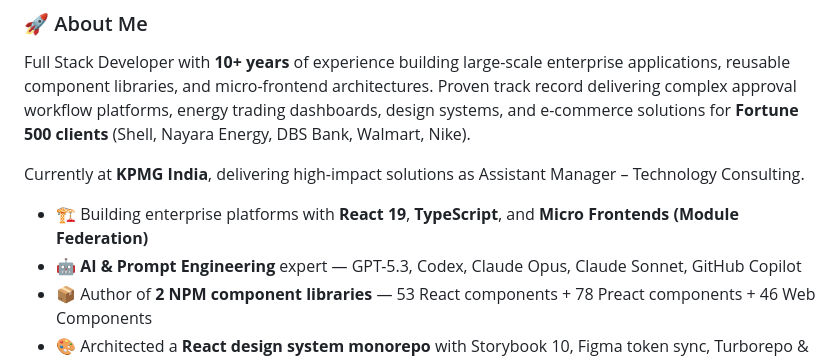
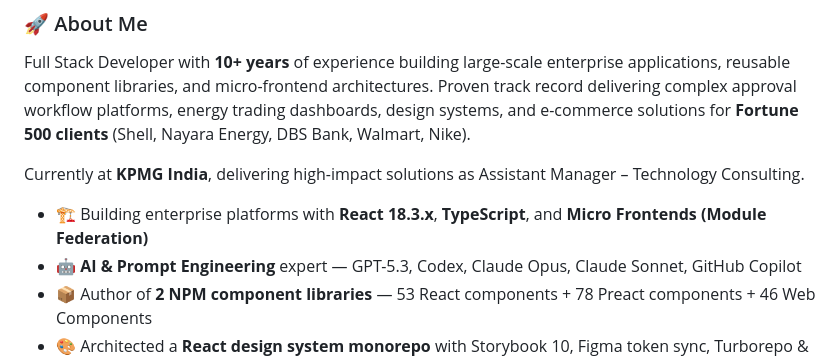
Before and after one commit to arjunsedani/arjunsedani, a Markdown page: README.md, the part around one of its changes. Drawn GitHub-style.

```diff
--- a/README.md
+++ b/README.md
@@ -20,7 +20,7 @@ Full Stack Developer with **10+ years** of experience building large-scale enter
 
 Currently at **KPMG India**, delivering high-impact solutions as Assistant Manager – Technology Consulting.
 
-- 🏗️ Building enterprise platforms with **React 19**, **TypeScript**, and **Micro Frontends (Module Federation)**
+- 🏗️ Building enterprise platforms with **React 18.3.x**, **TypeScript**, and **Micro Frontends (Module Federation)**
 - 🤖 **AI & Prompt Engineering** expert — GPT-5.3, Codex, Claude Opus, Claude Sonnet, GitHub Copilot
 - 📦 Author of **2 NPM component libraries** — 53 React components + 78 Preact components + 46 Web Components
 - 🎨 Architected a **React design system monorepo** with Storybook 10, Figma token sync, Turborepo & Changesets
```
Also changed, not shown: other parts of README.md (+1 -1 lines).
